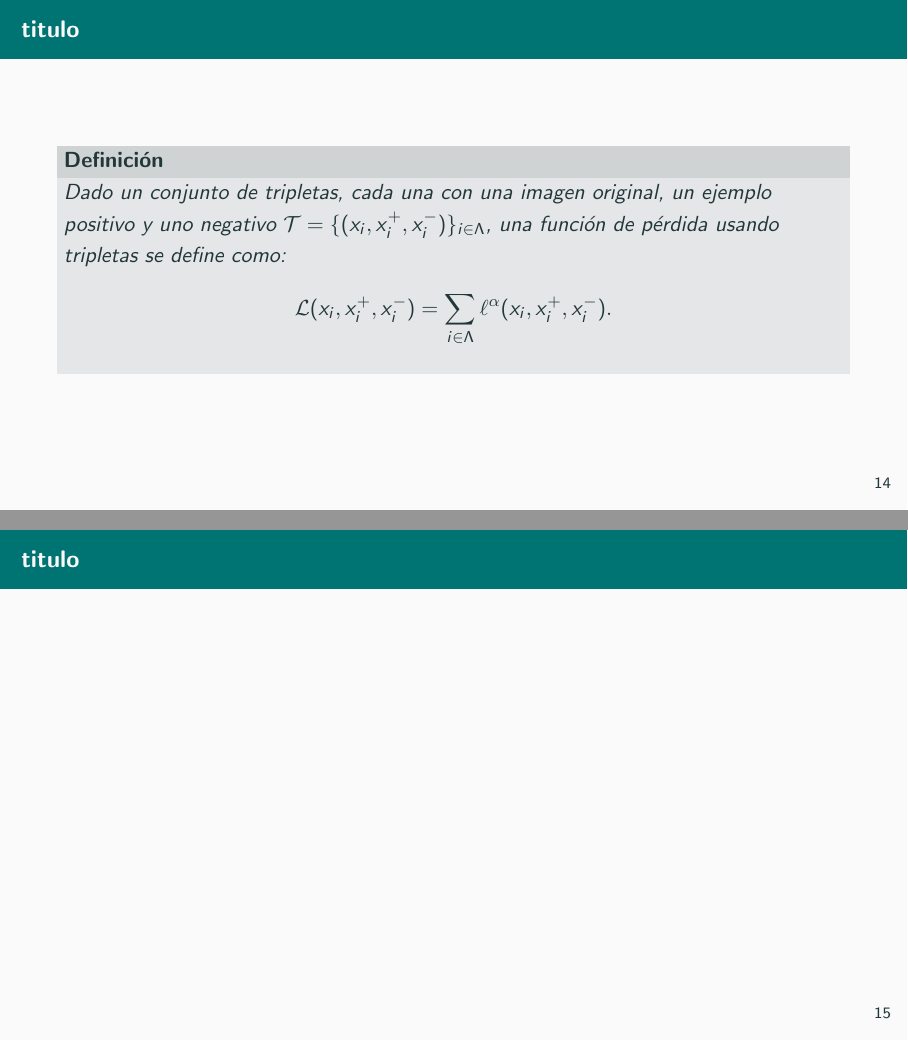
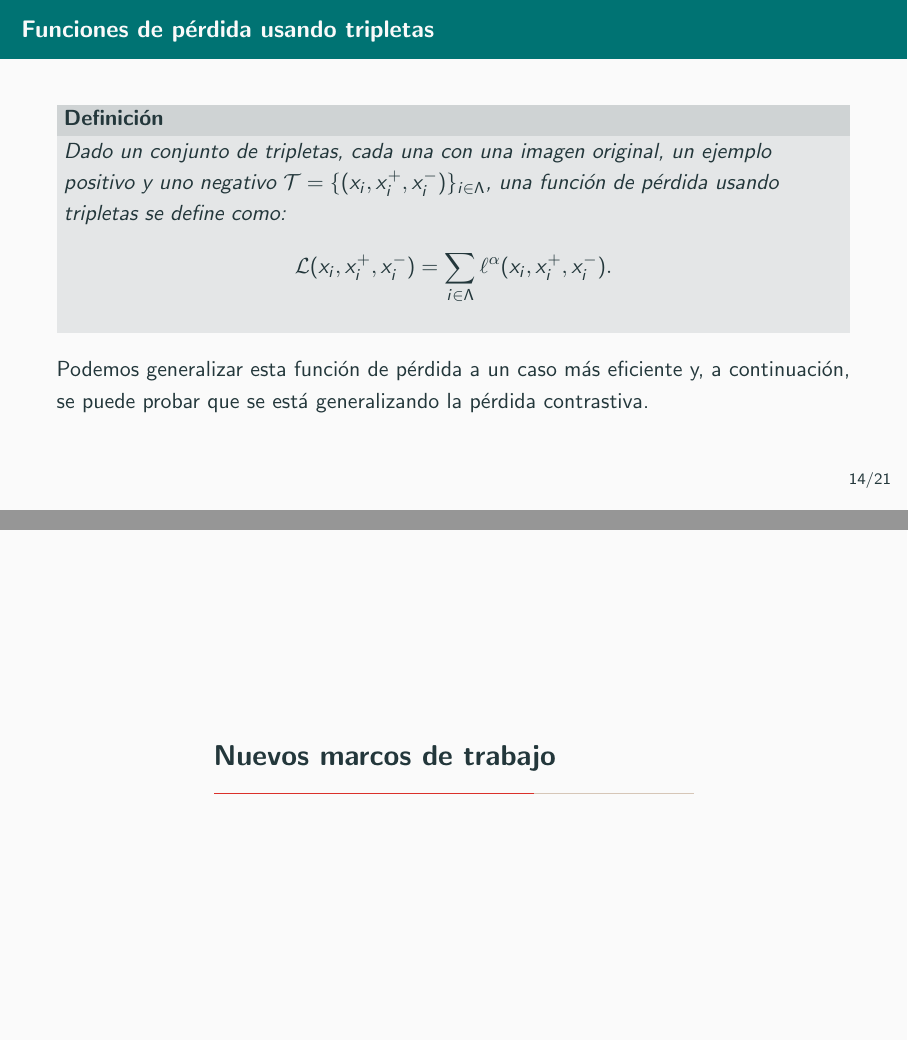
Before and after one commit to fjsaezm/Mutual-Information-in-Unsupervised-Machine-Learning, LaTeX slides (presentation/presentation.tex): pages 17 and 18 of 20 before the commit and pages 24 and 25 of 32 after it, joined at a grey line. Compiled offline with pdfLaTeX.

Commit message:
Advances

```diff
--- a/presentation/presentation.tex
+++ b/presentation/presentation.tex
@@ -7,7 +7,7 @@
 \definecolor{Maroon}{cmyk}{0, 0.87, 0.88, 0.1}
 \definecolor{teal}{rgb}{0.0, 0.45, 0.45}
 
-\usetheme[block=fill, subsectionpage=progressbar, titleformat section=smallcaps]{metropolis}
+\usetheme[block=fill,numbering=fraction,, subsectionpage=progressbar, titleformat section=smallcaps]{metropolis}
 \setbeamertemplate{frametitle continuation}[roman]
 \setbeamertemplate{section in toc}[balls numbered]
 \setbeamertemplate{subsection in toc}[subsections unnumbered]
@@ -348,7 +360,7 @@ positioning}
 
   \end{frame}
 
-  \begin{frame}{titulo}
+  \begin{frame}{Funciones de pérdida usando tripletas}
 
 
     \begin{defi}
@@ -357,8 +369,50 @@ positioning}
       \mathcal L (x_i,\ps_i,\ns_i) = \sum_{i \in \Lambda} \ell^\alpha(x_i,\ps_i,\ns_i).
       \]
 
+
+
     \end{defi}
 
+
+    Podemos generalizar esta función de pérdida a un caso más eficiente y, a continuación, se puede probar que se está generalizando la pérdida contrastiva.
+
+
+  \end{frame}
+
+  \section{Nuevos marcos de trabajo}
+
+  \begin{frame}{SimCLR}
+    \begin{figure}[H]
+      \small
+          \centering
+      \begin{tikzpicture}
+          \node at (0,1.8) (h) {$\longleftarrow\,$Representation$\,\longrightarrow$};
+          \node[draw, circle] at (0,-1) (x) {$\,~\bm{x}~\,$};
+          \node[draw, circle] at (-2.5,0) (x1) {$\tilde{\bm{x}}_i$};
+          \node[draw, circle] at (2.5,0) (x2) {$\tilde{\bm{x}}_j$};
+          \node at (-2.5,1.8) (h) {$\bm h_i$};
+          \node at (2.5,1.8) (c) {$\bm h_j$};
+          \node at (-2.5,3) (hh) {$\bm z_i$};
+          \node at (2.5,3) (cc) {$\bm z_j$};
+          \path[->]
+              (x)  edge [>=latex] node[below,rotate=-25] {$t\sim\mathcal{T}$} (x1)
+              (x)  edge [>=latex] node[below,rotate=25] {$t'\sim \mathcal{T}$} (x2)
+              (x1)  edge [>=latex] node[left,rotate=0] {$f(\cdot)$} (h)
+              (x2)  edge [>=latex] node[right,rotate=0] {$f(\cdot)$} (c)
+              (h)  edge [>=latex] node[left,rotate=0] {$g(\cdot)$} (hh)
+              (c)  edge [>=latex] node[right,rotate=0] {$g(\cdot)$} (cc);
+          \path[<->]
+              (hh)  edge [>=latex] node[above,rotate=0] {Maximize agreement} (cc);
+          \end{tikzpicture}
+      \end{figure}
+
+      \[
+        \ell_{i,j} = -\log \frac{exp(sim(z_i,z_j)/\tau)}{\sum_{k=1}^{2N} I_{k \neq i} exp(sim(z_i,z_k)/\tau)},
+      \]
+  \end{frame}
+
+
+  \begin{frame}{Bootstrap your own latent}
 
   \end{frame}
 
```
Also changed, not shown: presentation/presentation.pdf, presentation/presentation.tex (73 more changed lines). Lines whose indentation alone changed are shown as unchanged.
